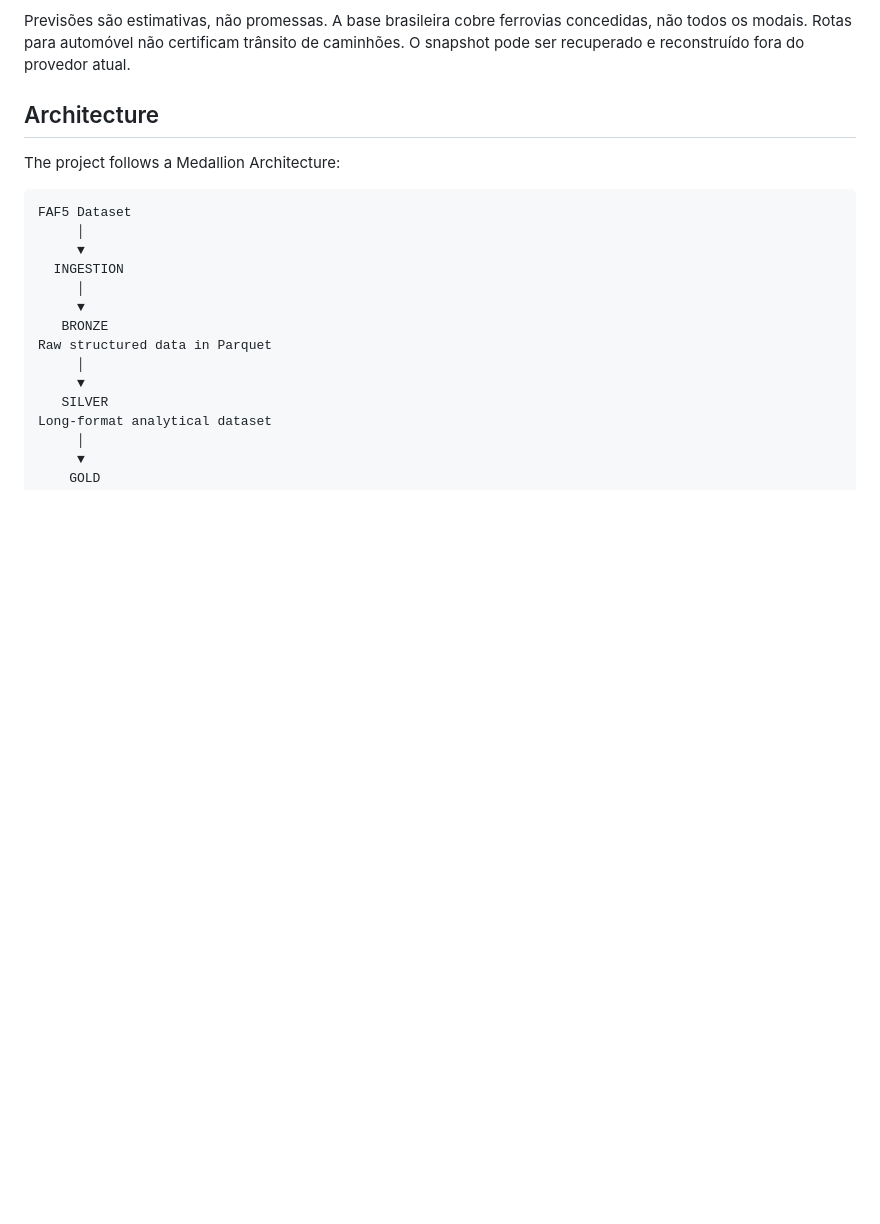
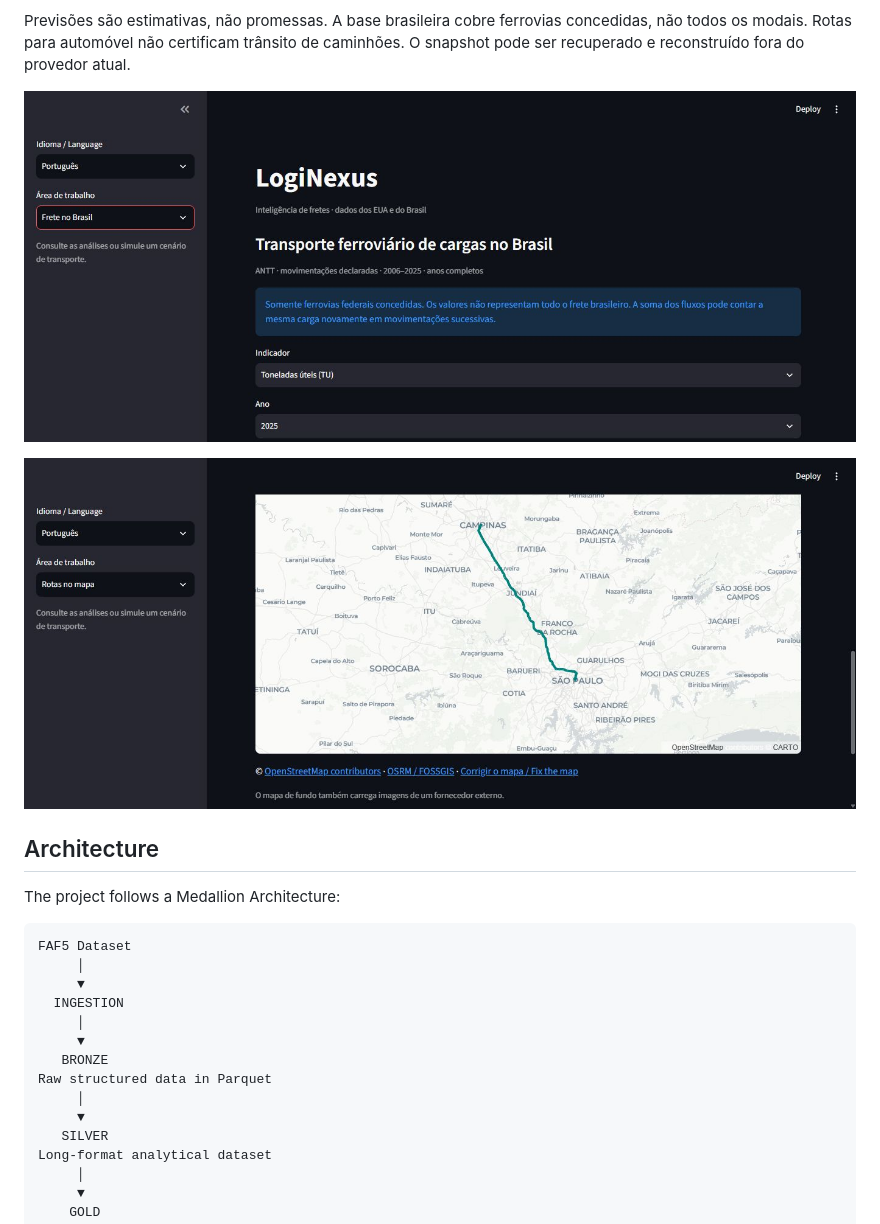
Before and after one commit to DiegoTDDD/freight-intelligence, a Markdown page: README.md, the part around the change. Drawn GitHub-style; pictures changed too: docs/images/brasil.png (added), docs/images/rota-real.png (added); blank space fills up the shorter version.

```diff
--- a/README.md
+++ b/README.md
@@ -44,6 +44,10 @@ gratuita pode demorar para reativar depois de um período sem acesso.
 Previsões são estimativas, não promessas. A base brasileira cobre ferrovias concedidas,
 não todos os modais. Rotas para automóvel não certificam trânsito de caminhões.
 O snapshot pode ser recuperado e reconstruído fora do provedor atual.
+
+![Área brasileira em português](docs/images/brasil.png)
+
+![Traçado real São Paulo–Campinas](docs/images/rota-real.png)
 
 ## Architecture
 
```
Also changed, not shown: docs/current_status.md (+4 -0 lines), docs/plano_finalizacao.md (+6 -1 lines).
